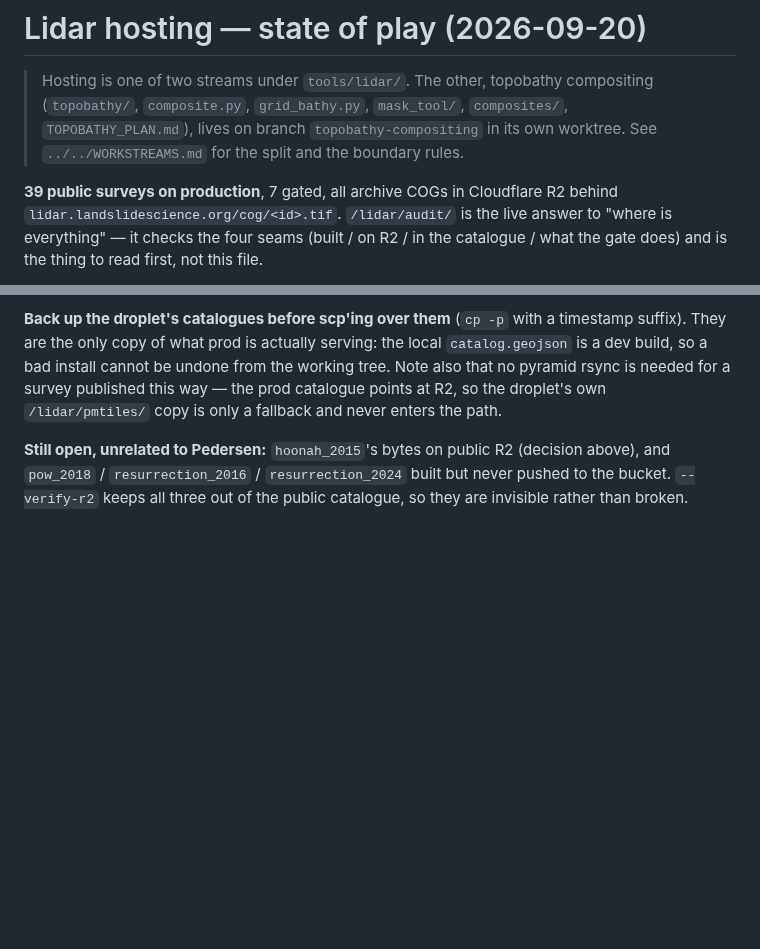
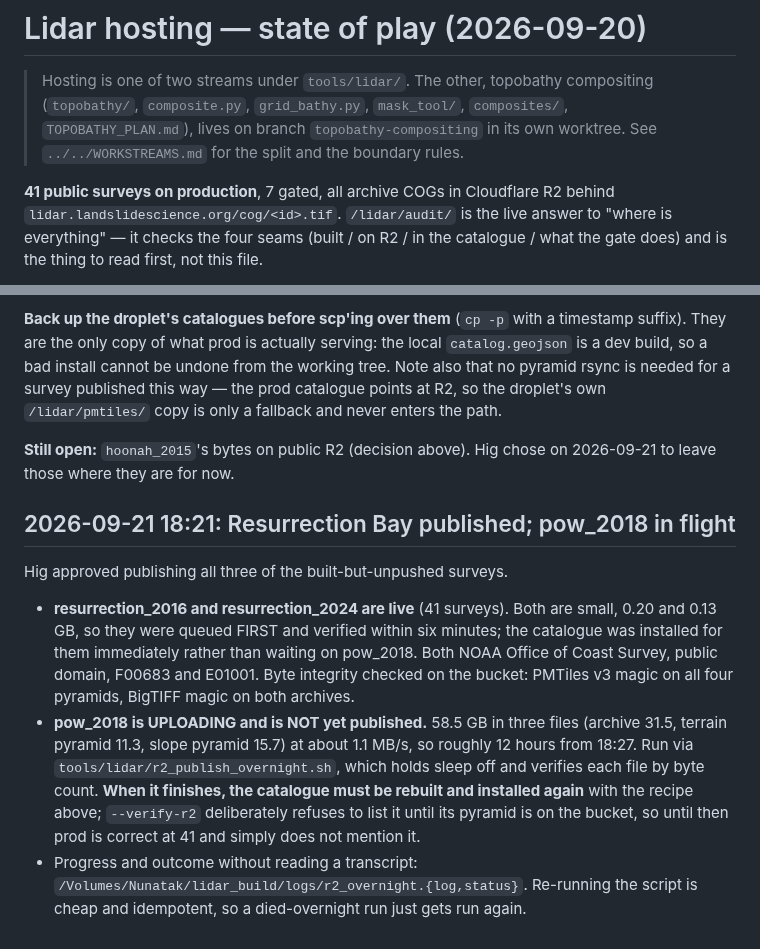
Before and after one commit to hig314/landslidescience, a Markdown page: tools/lidar/RESUME.md, 2 parts joined by grey strips. GitHub-like rendering; blank space fills up the shorter version.

Commit message:
RESUME: Resurrection Bay published; pow_2018 in flight
41 public surveys. Records that pow_2018's 58.5 GB upload is still
running and that the catalogue needs a second install when it lands --
--verify-r2 will not list it until its pyramid is on the bucket, so prod
is correct meanwhile rather than advertising bytes that 404.

Co-Authored-By: Claude Opus 5 (1M context) <noreply@anthropic.com>

```diff
--- a/tools/lidar/RESUME.md
+++ b/tools/lidar/RESUME.md
@@ -6,7 +6,7 @@
 > `topobathy-compositing` in its own worktree. See `../../WORKSTREAMS.md`
 > for the split and the boundary rules.
 
-**39 public surveys on production**, 7 gated, all archive COGs in Cloudflare R2
+**41 public surveys on production**, 7 gated, all archive COGs in Cloudflare R2
 behind `lidar.landslidescience.org/cog/<id>.tif`. `/lidar/audit/` is the live
 answer to "where is everything" — it checks the four seams (built / on R2 / in
 the catalogue / what the gate does) and is the thing to read first, not this
@@ -353,7 +353,27 @@ from the working tree. Note also that no pyramid rsync is needed for a survey
 published this way — the prod catalogue points at R2, so the droplet's own
 `/lidar/pmtiles/` copy is only a fallback and never enters the path.
 
-**Still open, unrelated to Pedersen:** `hoonah_2015`'s bytes on public R2
-(decision above), and `pow_2018` / `resurrection_2016` / `resurrection_2024`
-built but never pushed to the bucket. `--verify-r2` keeps all three out of the
-public catalogue, so they are invisible rather than broken.
+**Still open:** `hoonah_2015`'s bytes on public R2 (decision above). Hig chose
+on 2026-09-21 to leave those where they are for now.
+
+## 2026-09-21 18:21: Resurrection Bay published; pow_2018 in flight
+
+Hig approved publishing all three of the built-but-unpushed surveys.
+
+- **resurrection_2016 and resurrection_2024 are live** (41 surveys). Both are
+  small, 0.20 and 0.13 GB, so they were queued FIRST and verified within six
+  minutes; the catalogue was installed for them immediately rather than waiting
+  on pow_2018. Both NOAA Office of Coast Survey, public domain, F00683 and
+  E01001. Byte integrity checked on the bucket: PMTiles v3 magic on all four
+  pyramids, BigTIFF magic on both archives.
+- **pow_2018 is UPLOADING and is NOT yet published.** 58.5 GB in three files
+  (archive 31.5, terrain pyramid 11.3, slope pyramid 15.7) at about 1.1 MB/s,
+  so roughly 12 hours from 18:27. Run via
+  `tools/lidar/r2_publish_overnight.sh`, which holds sleep off and verifies
+  each file by byte count. **When it finishes, the catalogue must be rebuilt
+  and installed again** with the recipe above; `--verify-r2` deliberately
+  refuses to list it until its pyramid is on the bucket, so until then prod is
+  correct at 41 and simply does not mention it.
+- Progress and outcome without reading a transcript:
+  `/Volumes/Nunatak/lidar_build/logs/r2_overnight.{log,status}`. Re-running the
+  script is cheap and idempotent, so a died-overnight run just gets run again.
```
